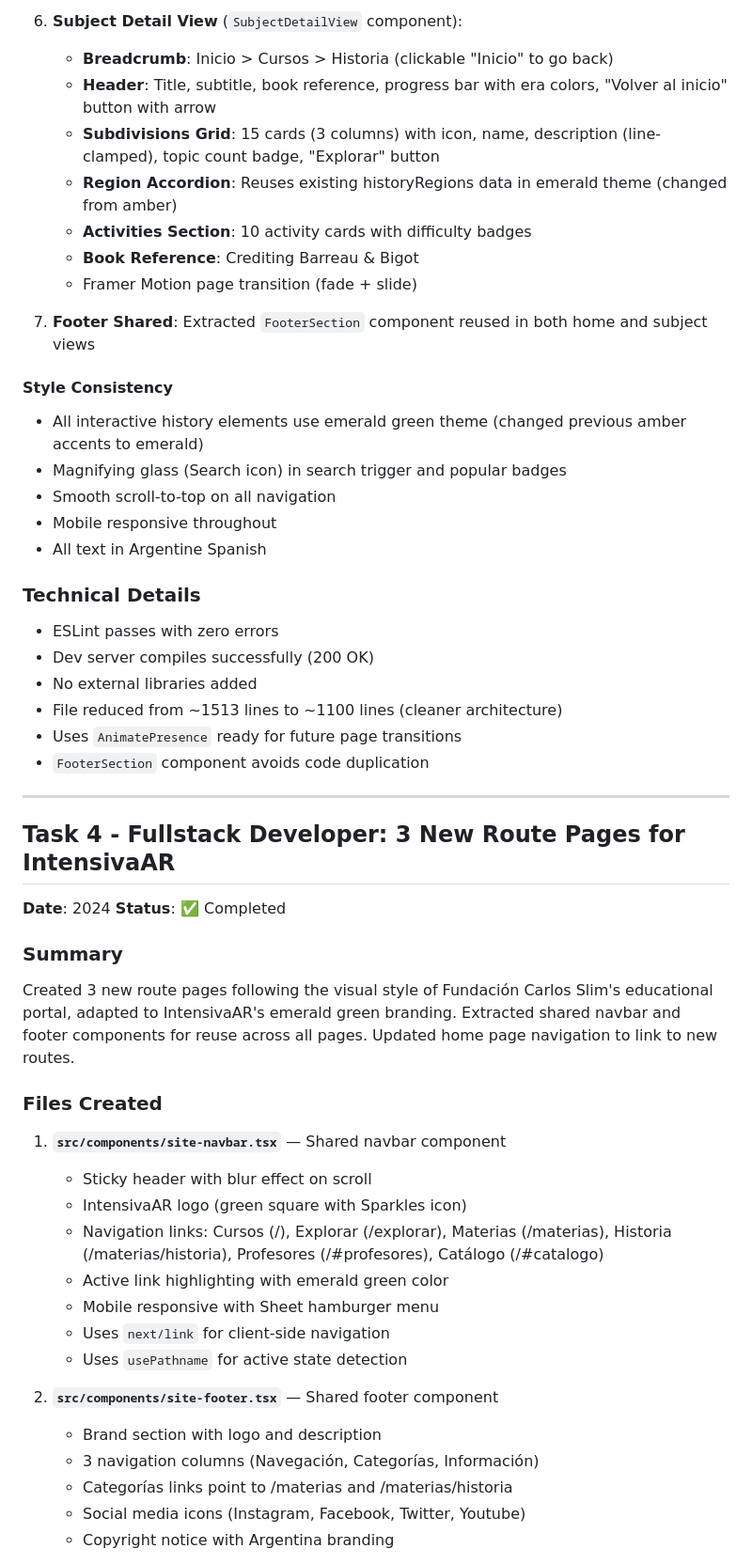
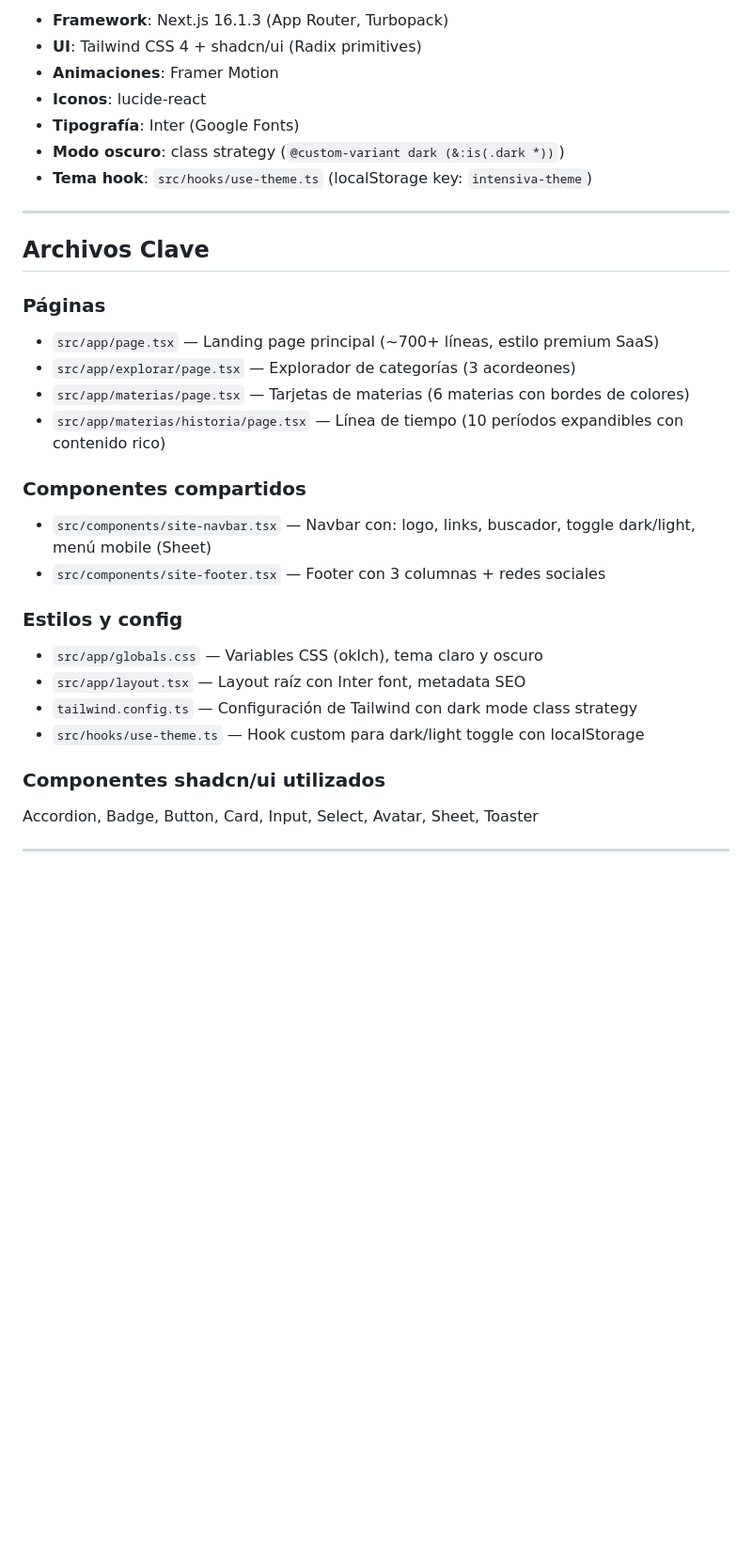
Before and after one commit to micuentann99-Ryo/intensiva-ar, a Markdown page: worklog.md, the part around one of its changes. Shown at 94% size. Drawn GitHub-style; blank space fills up the shorter version.

```diff
--- a/worklog.md
+++ b/worklog.md
@@ -146,54 +22,33 @@ Made the IntensivaAR website fully interactive with client-side routing, breadcr
-6. **Subject Detail View** (`SubjectDetailView` component):
-   - **Breadcrumb**: Inicio > Cursos > Historia (clickable "Inicio" to go back)
-   - **Header**: Title, subtitle, book reference, progress bar with era colors, "Volver al inicio" button with arrow
-   - **Subdivisions Grid**: 15 cards (3 columns) with icon, name, description (line-clamped), topic count badge, "Explorar" button
-   - **Region Accordion**: Reuses existing historyRegions data in emerald theme (changed from amber)
-   - **Activities Section**: 10 activity cards with difficulty badges
-   - **Book Reference**: Crediting Barreau & Bigot
-   - Framer Motion page transition (fade + slide)
-
-7. **Footer Shared**: Extracted `FooterSection` component reused in both home and subject views
-
-#### Style Consistency
-- All interactive history elements use emerald green theme (changed previous amber accents to emerald)
-- Magnifying glass (Search icon) in search trigger and popular badges
-- Smooth scroll-to-top on all navigation
-- Mobile responsive throughout
-- All text in Argentine Spanish
-
-### Technical Details
-- ESLint passes with zero errors
-- Dev server compiles successfully (200 OK)
-- No external libraries added
-- File reduced from ~1513 lines to ~1100 lines (cleaner architecture)
-- Uses `AnimatePresence` ready for future page transitions
-- `FooterSection` component avoids code duplication
+- **Framework**: Next.js 16.1.3 (App Router, Turbopack)
+- **UI**: Tailwind CSS 4 + shadcn/ui (Radix primitives)
+- **Animaciones**: Framer Motion
+- **Iconos**: lucide-react
+- **Tipografía**: Inter (Google Fonts)
+- **Modo oscuro**: class strategy (`@custom-variant dark (&:is(.dark *))`)
+- **Tema hook**: `src/hooks/use-theme.ts` (localStorage key: `intensiva-theme`)
 
 ---
 
-## Task 4 - Fullstack Developer: 3 New Route Pages for IntensivaAR
+## Archivos Clave
 
-**Date**: 2024
-**Status**: ✅ Completed
+### Páginas
+- `src/app/page.tsx` — Landing page principal (~700+ líneas, estilo premium SaaS)
+- `src/app/explorar/page.tsx` — Explorador de categorías (3 acordeones)
+- `src/app/materias/page.tsx` — Tarjetas de materias (6 materias con bordes de colores)
+- `src/app/materias/historia/page.tsx` — Línea de tiempo (10 períodos expandibles con contenido rico)
 
-### Summary
-Created 3 new route pages following the visual style of Fundación Carlos Slim's educational portal, adapted to IntensivaAR's emerald green branding. Extracted shared navbar and footer components for reuse across all pages. Updated home page navigation to link to new routes.
+### Componentes compartidos
+- `src/components/site-navbar.tsx` — Navbar con: logo, links, buscador, toggle dark/light, menú mobile (Sheet)
+- `src/components/site-footer.tsx` — Footer con 3 columnas + redes sociales
 
-### Files Created
+### Estilos y config
+- `src/app/globals.css` — Variables CSS (oklch), tema claro y oscuro
+- `src/app/layout.tsx` — Layout raíz con Inter font, metadata SEO
+- `tailwind.config.ts` — Configuración de Tailwind con dark mode class strategy
+- `src/hooks/use-theme.ts` — Hook custom para dark/light toggle con localStorage
 
-1. **`src/components/site-navbar.tsx`** — Shared navbar component
-   - Sticky header with blur effect on scroll
-   - IntensivaAR logo (green square with Sparkles icon)
-   - Navigation links: Cursos (/), Explorar (/explorar), Materias (/materias), Historia (/materias/historia), Profesores (/#profesores), Catálogo (/#catalogo)
-   - Active link highlighting with emerald green color
-   - Mobile responsive with Sheet hamburger menu
-   - Uses `next/link` for client-side navigation
-   - Uses `usePathname` for active state detection
+### Componentes shadcn/ui utilizados
+Accordion, Badge, Button, Card, Input, Select, Avatar, Sheet, Toaster
 
-2. **`src/components/site-footer.tsx`** — Shared footer component
-   - Brand section with logo and description
-   - 3 navigation columns (Navegación, Categorías, Información)
-   - Categorías links point to /materias and /materias/historia
-   - Social media icons (Instagram, Facebook, Twitter, Youtube)
-   - Copyright notice with Argentina branding
+---
 
```
Also changed, not shown: other parts of worklog.md (+131 -200 lines).
